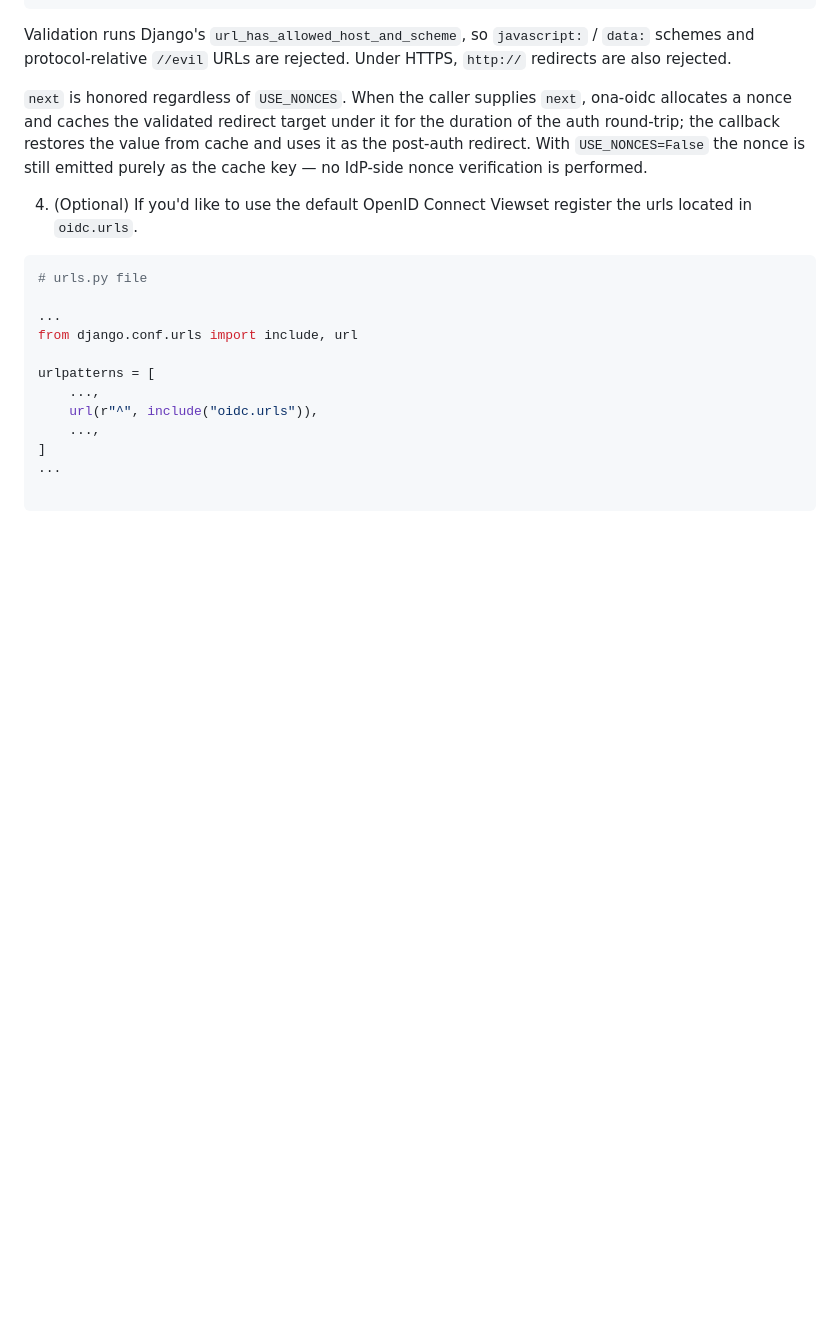
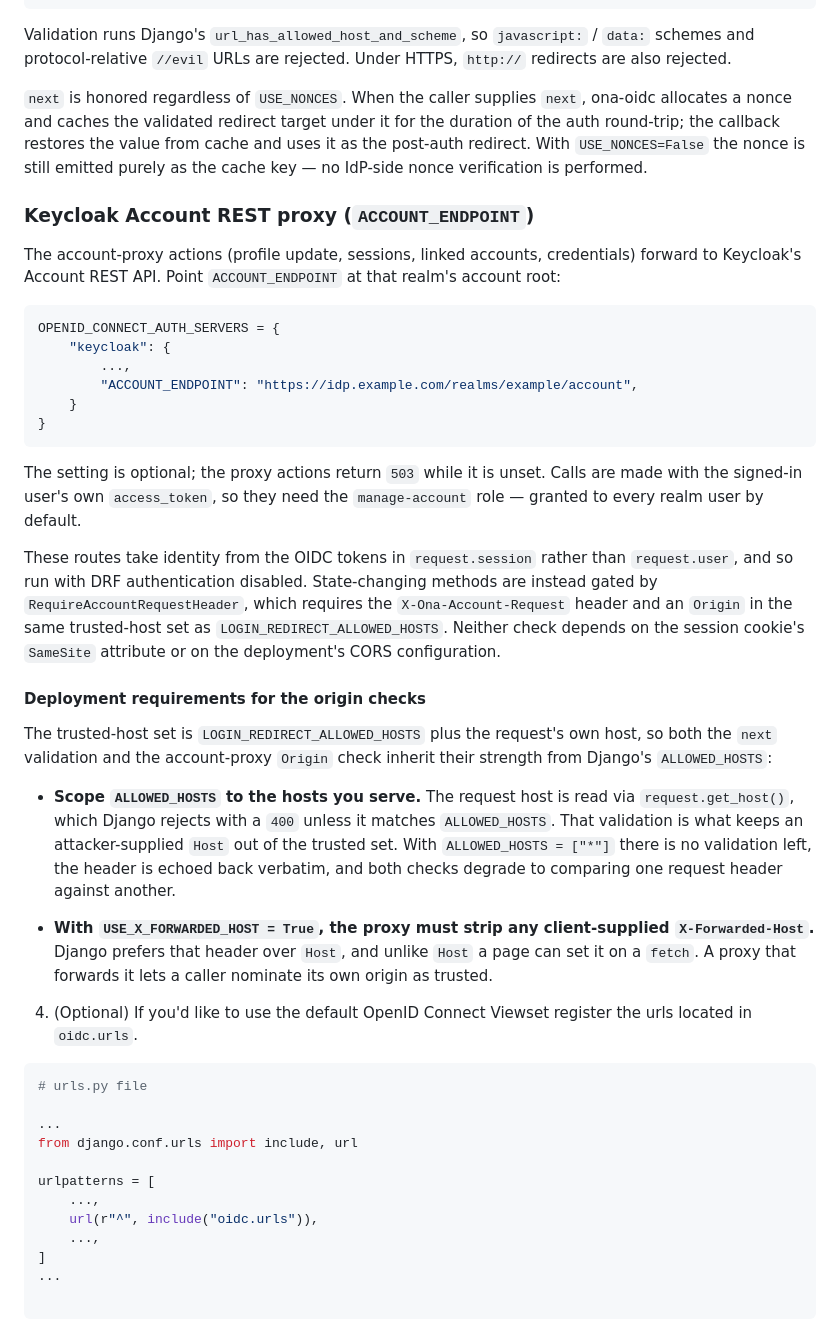
Before and after one commit to onaio/ona-oidc, a Markdown page: README.md, the part around the change. GitHub-like rendering; blank space fills up the shorter version.

Commit message:
docs: ACCOUNT_ENDPOINT and the origin-check preconditions
Documents the setting, the 503 while unset, and the manage-account role
the proxy calls need.

Also states the deployment assumptions the origin checks inherit, which
are invisible to anyone reading only the feature description: the
trusted-host set includes request.get_host(), which Django validates
against ALLOWED_HOSTS and rejects with a 400 otherwise. Under
ALLOWED_HOSTS=['*'] that validation is gone and the check degrades to
comparing one request header against another. USE_X_FORWARDED_HOST needs
a proxy that strips the client-supplied header, since unlike Host a page
can set it on a fetch.

````diff
--- a/README.md
+++ b/README.md
@@ -186,6 +186,54 @@ restores the value from cache and uses it as the post-auth redirect.
 With `USE_NONCES=False` the nonce is still emitted purely as the cache
 key — no IdP-side nonce verification is performed.
 
+### Keycloak Account REST proxy (`ACCOUNT_ENDPOINT`)
+
+The account-proxy actions (profile update, sessions, linked accounts,
+credentials) forward to Keycloak's Account REST API. Point
+`ACCOUNT_ENDPOINT` at that realm's account root:
+
+```python
+OPENID_CONNECT_AUTH_SERVERS = {
+    "keycloak": {
+        ...,
+        "ACCOUNT_ENDPOINT": "https://idp.example.com/realms/example/account",
+    }
+}
+```
+
+The setting is optional; the proxy actions return `503` while it is
+unset. Calls are made with the signed-in user's own `access_token`, so
+they need the `manage-account` role — granted to every realm user by
+default.
+
+These routes take identity from the OIDC tokens in `request.session`
+rather than `request.user`, and so run with DRF authentication
+disabled. State-changing methods are instead gated by
+`RequireAccountRequestHeader`, which requires the
+`X-Ona-Account-Request` header and an `Origin` in the same trusted-host
+set as `LOGIN_REDIRECT_ALLOWED_HOSTS`. Neither check depends on the
+session cookie's `SameSite` attribute or on the deployment's CORS
+configuration.
+
+#### Deployment requirements for the origin checks
+
+The trusted-host set is `LOGIN_REDIRECT_ALLOWED_HOSTS` plus the request's
+own host, so both the `next` validation and the account-proxy `Origin`
+check inherit their strength from Django's `ALLOWED_HOSTS`:
+
+* **Scope `ALLOWED_HOSTS` to the hosts you serve.** The request host is
+  read via `request.get_host()`, which Django rejects with a `400`
+  unless it matches `ALLOWED_HOSTS`. That validation is what keeps an
+  attacker-supplied `Host` out of the trusted set. With
+  `ALLOWED_HOSTS = ["*"]` there is no validation left, the header is
+  echoed back verbatim, and both checks degrade to comparing one
+  request header against another.
+
+* **With `USE_X_FORWARDED_HOST = True`, the proxy must strip any
+  client-supplied `X-Forwarded-Host`.** Django prefers that header over
+  `Host`, and unlike `Host` a page can set it on a `fetch`. A proxy that
+  forwards it lets a caller nominate its own origin as trusted.
+
 4. (Optional) If you'd like to use the default OpenID Connect Viewset register the urls located in `oidc.urls`.
 
 ```python
````
